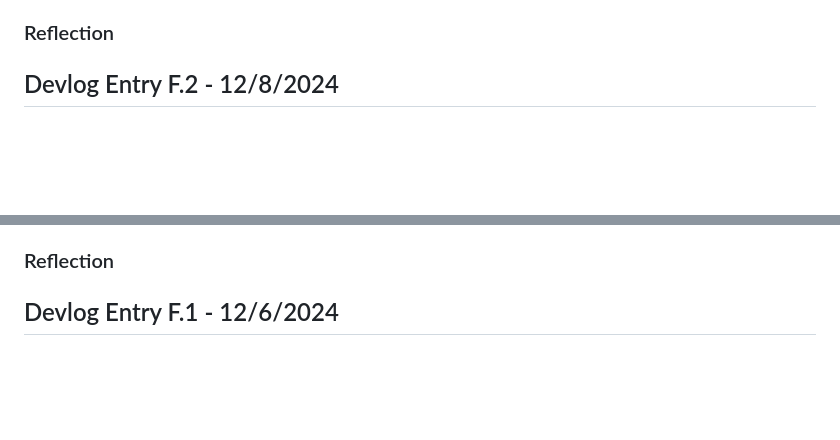
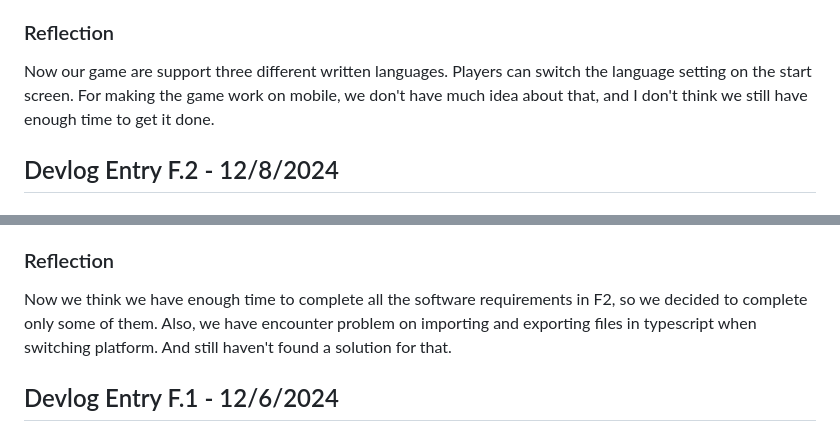
Before and after one commit to kami-lel/CMPM-121-Phaser-Valley, a Markdown page: README.md, 2 parts joined by grey strips. Drawn GitHub-style; blank space fills up the shorter version.

Commit message:
devlog reflection update

```diff
--- a/README.md
+++ b/README.md
@@ -27,6 +27,8 @@
     - Work In Progress
 
 ### Reflection
+
+Now our game are support three different written languages. Players can switch the language setting on the start screen. For making the game work on mobile, we don't have much idea about that, and I don't think we still have enough time to get it done.
 
 ## Devlog Entry F.2 - 12/8/2024
 
@@ -105,6 +107,8 @@ landColor: 0x926829
 
 ### Reflection
 
+Now we think we have enough time to complete all the software requirements in F2, so we decided to complete only some of them. Also, we have encounter problem on importing and exporting files in typescript when switching platform. And still haven't found a solution for that.
+
 ## Devlog Entry F.1 - 12/6/2024
 
 ### Requirements
```
Also changed, not shown: other parts of README.md (+0 -1 lines).
